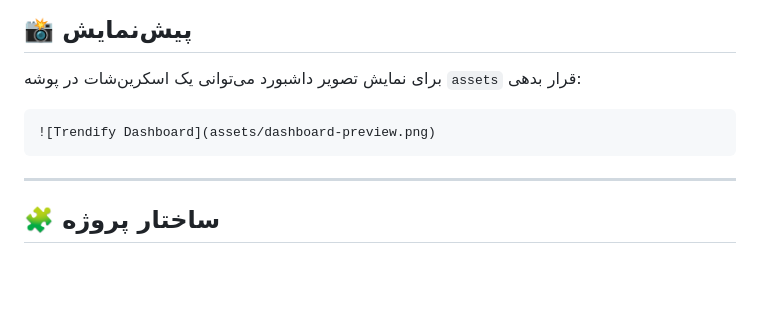
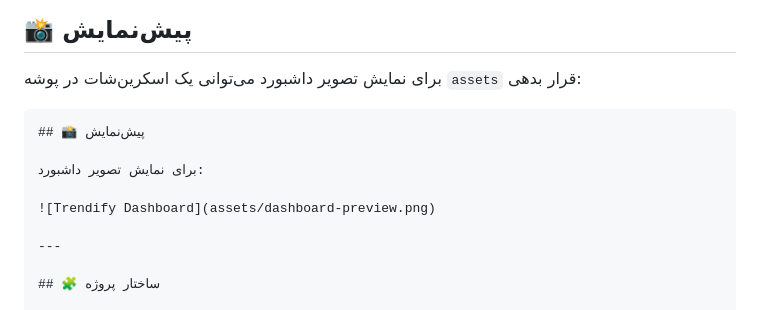
Before and after one commit to Trendiify/trendify-pnanel, a Markdown page: README.md, the part around the change. Rendered like a GitHub page; blank space fills up the shorter version.

````diff
--- a/README.md
+++ b/README.md
@@ -58,9 +58,12 @@
 
 برای نمایش تصویر داشبورد می‌توانی یک اسکرین‌شات در پوشه `assets` قرار بدهی:
 
-```text
+```markdown
+## 📸 پیش‌نمایش
+
+برای نمایش تصویر داشبورد:
+
 ![Trendify Dashboard](assets/dashboard-preview.png)
-```
 
 ---
 
````
